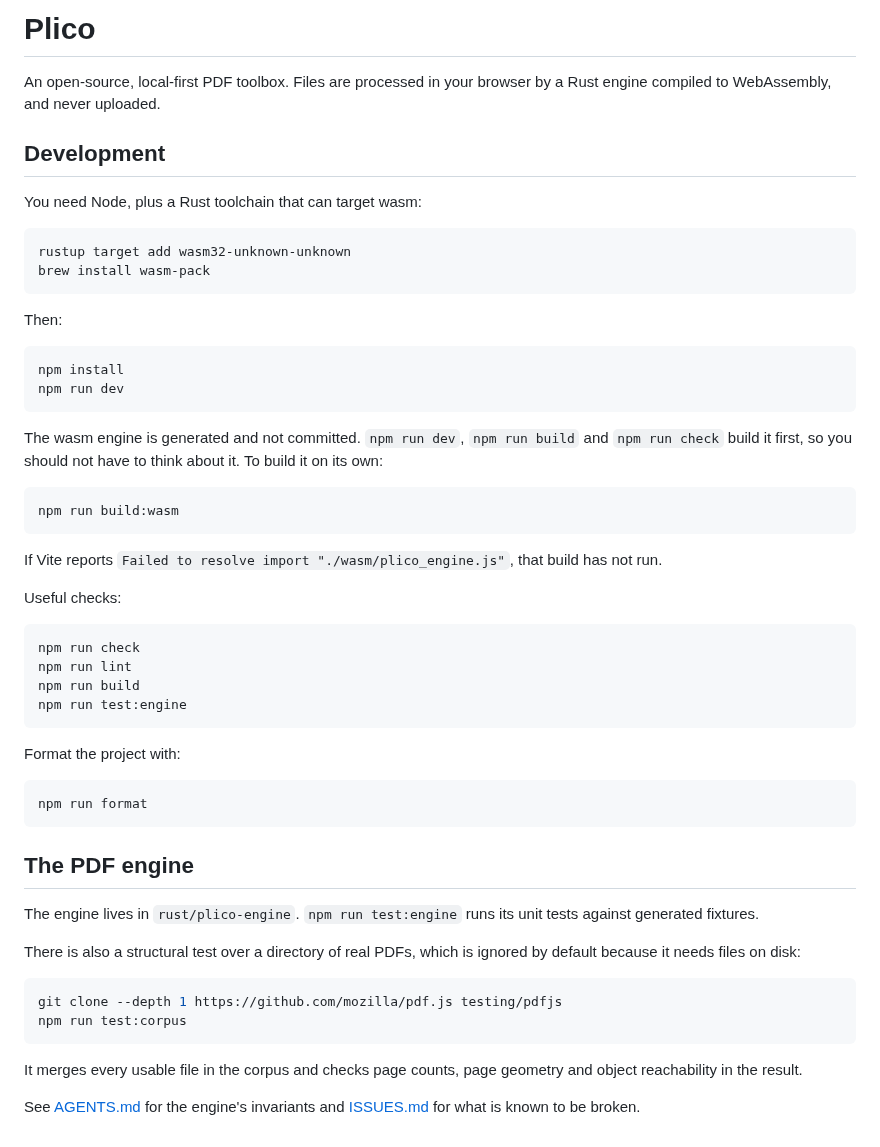
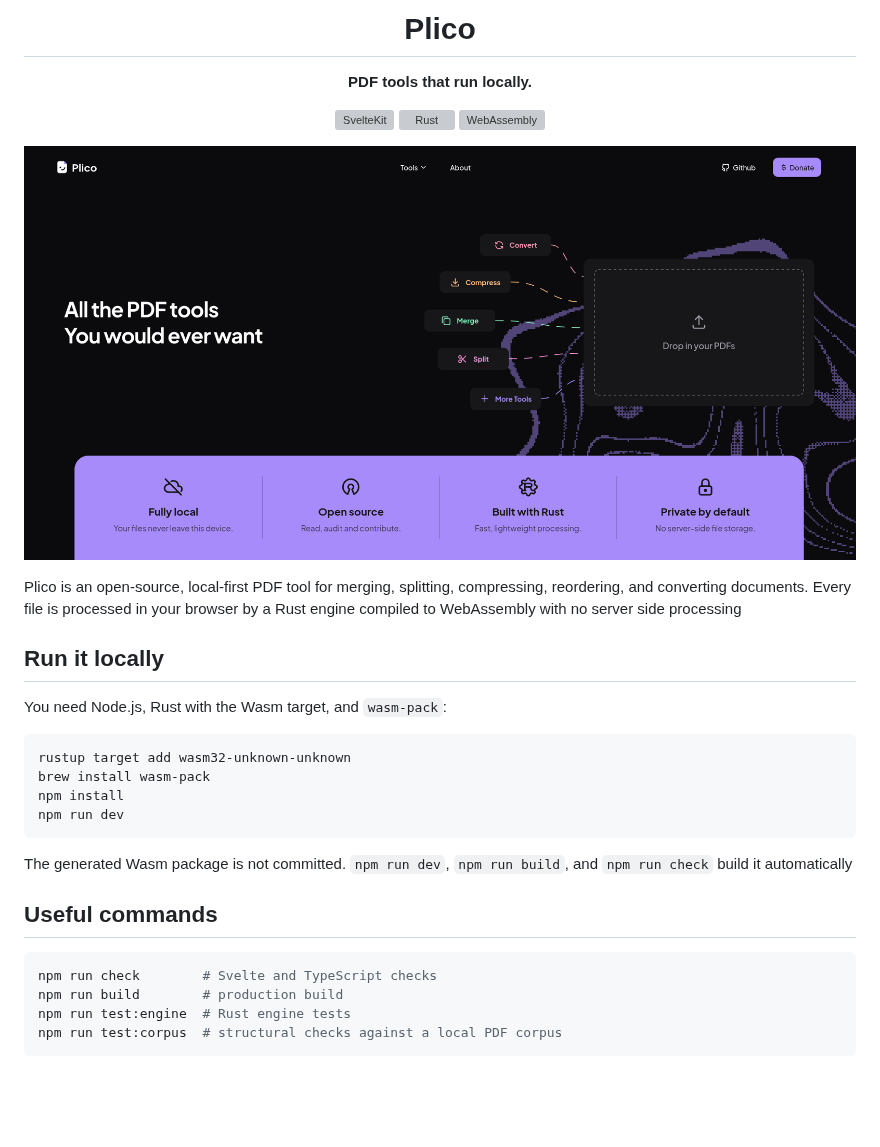
Before and after one commit to HexDump0/plico, a Markdown page: README.md, the part around the change. GitHub-like rendering; pictures changed too: .github/assets/plico-home.png (added); blank space fills up the shorter version; grey boxes are pictures that could not be loaded.

Commit message:
feat: readme

````diff
--- a/README.md
+++ b/README.md
@@ -1,65 +1,39 @@
-# Plico
+<div align="center">
+  <h1>Plico</h1>
+  <p><strong>PDF tools that run locally.</strong></p>
 
-An open-source, local-first PDF toolbox. Files are processed in your browser by a
-Rust engine compiled to WebAssembly, and never uploaded.
+  <p>
+    <img alt="SvelteKit" src="https://img.shields.io/badge/SvelteKit--FF3E00?logo=svelte&logoColor=white">
+    <img alt="Rust" src="https://img.shields.io/badge/Rust--000000?logo=rust&logoColor=white">
+    <img alt="WebAssembly" src="https://img.shields.io/badge/WebAssembly--654FF0?logo=webassembly&logoColor=white">
+  </p>
+</div>
 
-## Development
+![Plico's local-first PDF toolbox](./.github/assets/plico-home.png)
 
-You need Node, plus a Rust toolchain that can target wasm:
+Plico is an open-source, local-first PDF tool for merging, splitting, compressing,
+reordering, and converting documents. Every file is processed in your browser by a Rust
+engine compiled to WebAssembly with no server side processing
+
+## Run it locally
+
+You need Node.js, Rust with the Wasm target, and `wasm-pack`:
 
 ```sh
 rustup target add wasm32-unknown-unknown
 brew install wasm-pack
-```
-
-Then:
-
-```sh
 npm install
 npm run dev
 ```
 
-The wasm engine is generated and not committed. `npm run dev`, `npm run build`
-and `npm run check` build it first, so you should not have to think about it. To
-build it on its own:
+The generated Wasm package is not committed. `npm run dev`, `npm run build`, and
+`npm run check` build it automatically
+
+## Useful commands
 
 ```sh
-npm run build:wasm
+npm run check        # Svelte and TypeScript checks
+npm run build        # production build
+npm run test:engine  # Rust engine tests
+npm run test:corpus  # structural checks against a local PDF corpus
 ```
-
-If Vite reports `Failed to resolve import "./wasm/plico_engine.js"`, that build
-has not run.
-
-Useful checks:
-
-```sh
-npm run check
-npm run lint
-npm run build
-npm run test:engine
-```
-
-Format the project with:
-
-```sh
-npm run format
-```
-
-## The PDF engine
-
-The engine lives in `rust/plico-engine`. `npm run test:engine` runs its unit
-tests against generated fixtures.
-
-There is also a structural test over a directory of real PDFs, which is ignored
-by default because it needs files on disk:
-
-```sh
-git clone --depth 1 https://github.com/mozilla/pdf.js testing/pdfjs
-npm run test:corpus
-```
-
-It merges every usable file in the corpus and checks page counts, page geometry
-and object reachability in the result.
-
-See [AGENTS.md](./AGENTS.md) for the engine's invariants and [ISSUES.md](./ISSUES.md)
-for what is known to be broken.
````
